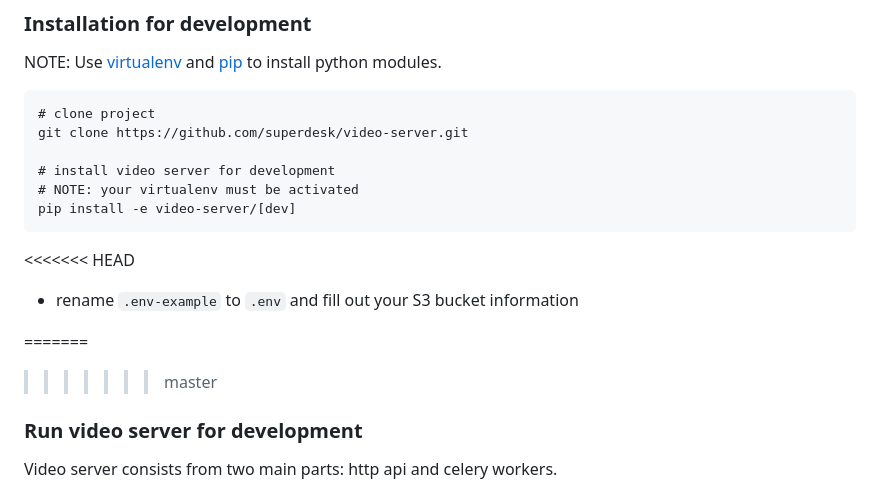
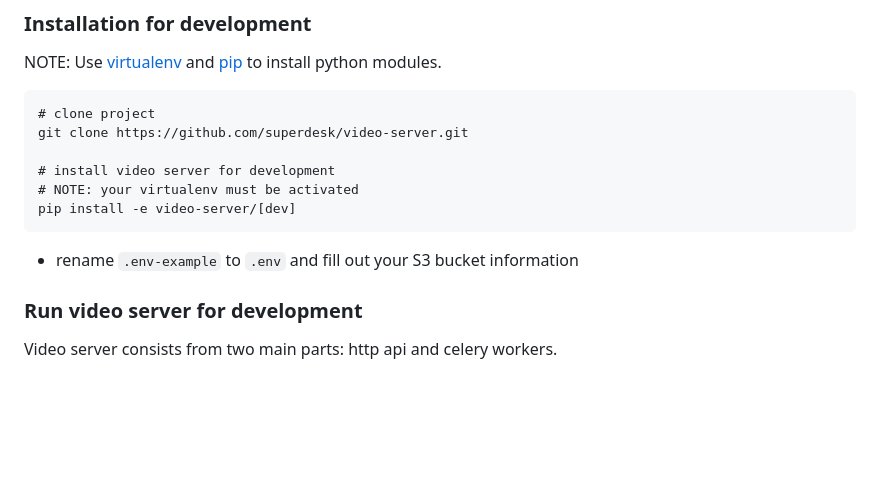
Before and after one commit to superdesk/video-server, a Markdown page: README.md, the part around the change. Drawn GitHub-style; blank space fills up the shorter version.

Commit message:
docs(): update README - config .env file

````diff
--- a/README.md
+++ b/README.md
@@ -48,11 +48,7 @@ git clone https://github.com/superdesk/video-server.git
 pip install -e video-server/[dev]
 ```
 
-<<<<<<< HEAD
 - rename `.env-example` to `.env` and fill out your S3 bucket information
-
-=======
->>>>>>> master
 
 ### Run video server for development
 Video server consists from two main parts: http api and celery workers.
````
